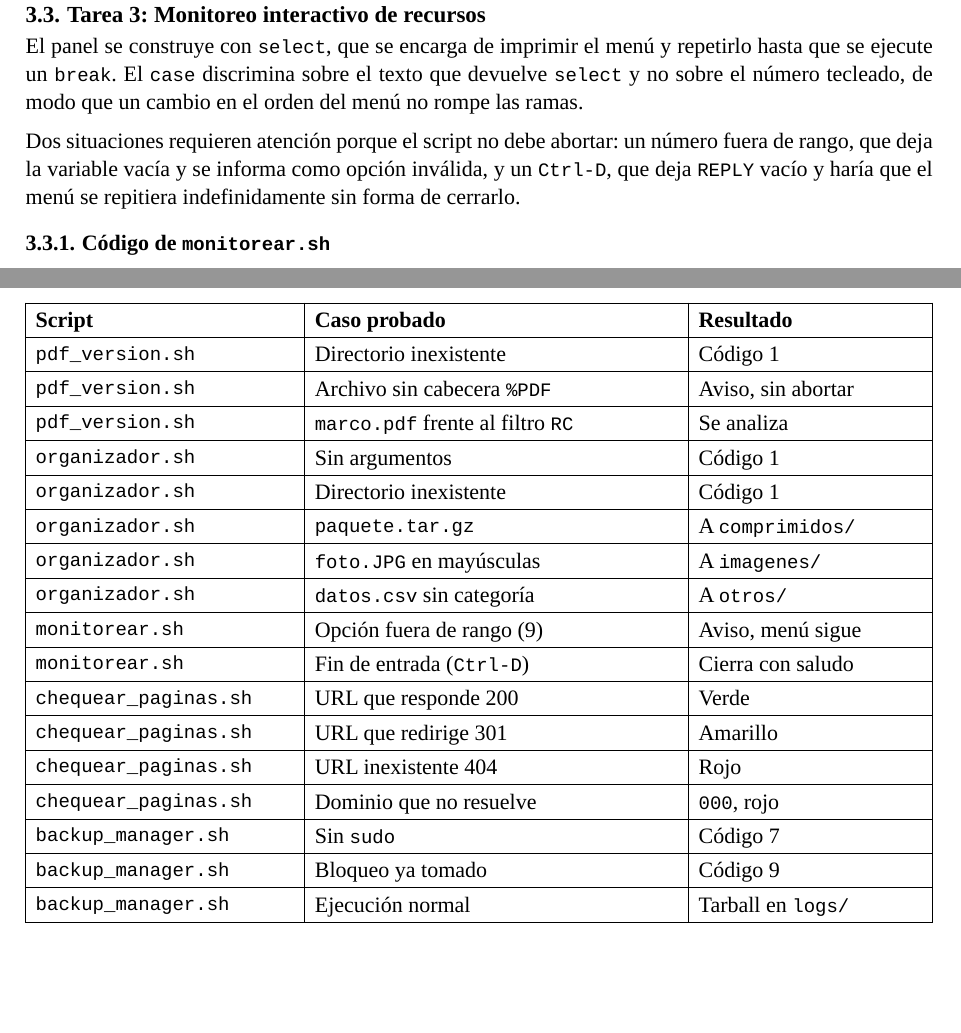
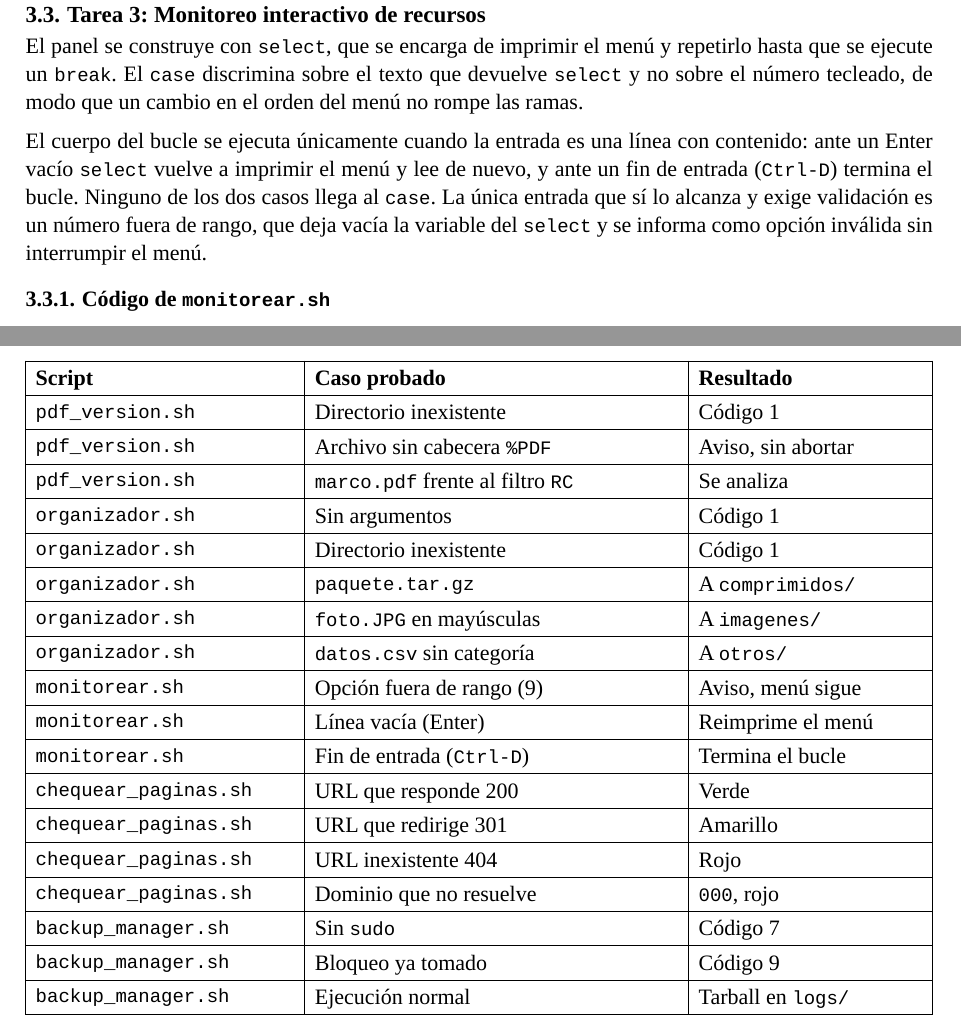
Before and after one commit to cRolandoJr/tp2-cobis-9389, a Typst document (TP2-AyS-Cobis.typ): two parts of pages 10 and 16 of 16, joined at a grey line, cut so that both start at the same text, the shorter picture padded with empty space. The pictures show the PDF file TP2-AyS-Cobis.pdf that the author committed with the source.

Commit message:
fix: quitar la guarda de EOF inalcanzable en monitorear.sh
select no entra al cuerpo del bucle ni con una línea vacía (reimprime el
menú) ni con fin de entrada (termina el bucle), así que la comprobación de
REPLY vacío nunca podía ejecutarse. El informe afirmaba lo contrario en la
Tarea 3 y en la tabla de pruebas; queda corregido con el comportamiento
medido.

```diff
--- a/TP2-AyS-Cobis.typ
+++ b/TP2-AyS-Cobis.typ
@@ -317,9 +317,11 @@ El panel se construye con `select`, que se encarga de imprimir el menú y repeti
 se ejecute un `break`. El `case` discrimina sobre el texto que devuelve `select` y no sobre el
 número tecleado, de modo que un cambio en el orden del menú no rompe las ramas.
 
-Dos situaciones requieren atención porque el script no debe abortar: un número fuera de rango,
-que deja la variable vacía y se informa como opción inválida, y un `Ctrl-D`, que deja `REPLY`
-vacío y haría que el menú se repitiera indefinidamente sin forma de cerrarlo.
+El cuerpo del bucle se ejecuta únicamente cuando la entrada es una línea con contenido: ante un
+Enter vacío `select` vuelve a imprimir el menú y lee de nuevo, y ante un fin de entrada
+(`Ctrl-D`) termina el bucle. Ninguno de los dos casos llega al `case`. La única entrada que sí
+lo alcanza y exige validación es un número fuera de rango, que deja vacía la variable del
+`select` y se informa como opción inválida sin interrumpir el menú.
 
 === Código de `monitorear.sh`
 
@@ -409,7 +411,8 @@ instancia en curso, y la segunda ejecución rebota con el mensaje de error y el
   [`organizador.sh`], [`foto.JPG` en mayúsculas], [A `imagenes/`],
   [`organizador.sh`], [`datos.csv` sin categoría], [A `otros/`],
   [`monitorear.sh`], [Opción fuera de rango (9)], [Aviso, menú sigue],
-  [`monitorear.sh`], [Fin de entrada (`Ctrl-D`)], [Cierra con saludo],
+  [`monitorear.sh`], [Línea vacía (Enter)], [Reimprime el menú],
+  [`monitorear.sh`], [Fin de entrada (`Ctrl-D`)], [Termina el bucle],
   [`chequear_paginas.sh`], [URL que responde 200], [Verde],
   [`chequear_paginas.sh`], [URL que redirige 301], [Amarillo],
   [`chequear_paginas.sh`], [URL inexistente 404], [Rojo],
```
Also changed, not shown: TP2-AyS-Cobis.pdf, codigo/monitorear.sh.
